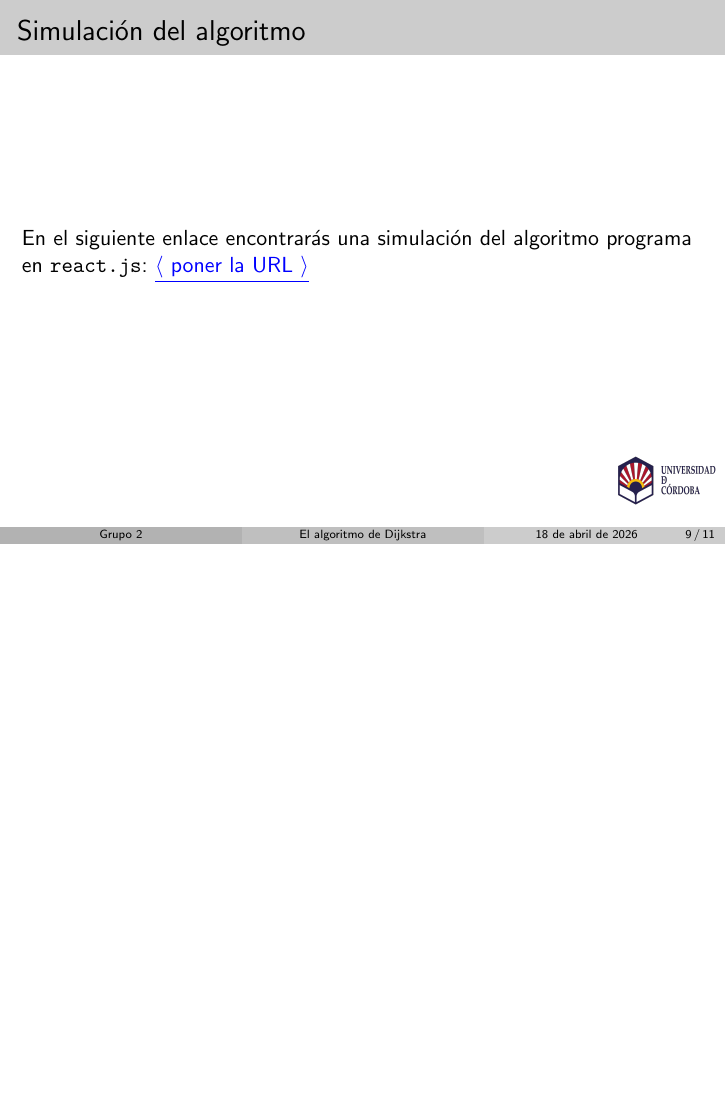
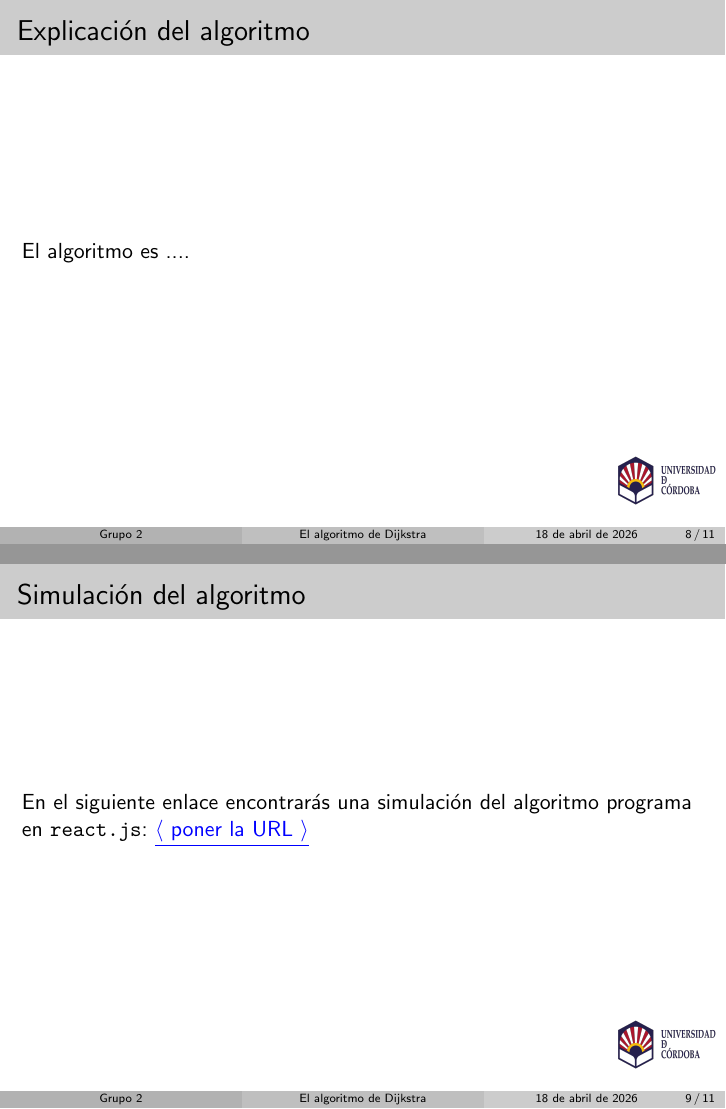
Before and after one commit to alexbuzon10/El-Algotirmo-de-Dijkstra, LaTeX slides (main.tex): page 9 of 11 before the commit and pages 8 and 9 of 11 after it, the two joined at a grey line, the shorter picture padded with empty space. The pictures show the PDF file main.pdf that the author committed with the source.

Commit message:
Cambio de prueba 3

```diff
--- a/main.tex
+++ b/main.tex
@@ -84,8 +84,8 @@
 
     \section{Explicación del pseudocódigo}
 
-    \begin{frame}{Simulación del algoritmo}
-
+    \begin{frame}{Explicación del algoritmo}
+        El algoritmo es ....
     \end{frame}
 
     \section{Simulación del algoritmo}
```
Also changed, not shown: main.pdf, 1 other file.
